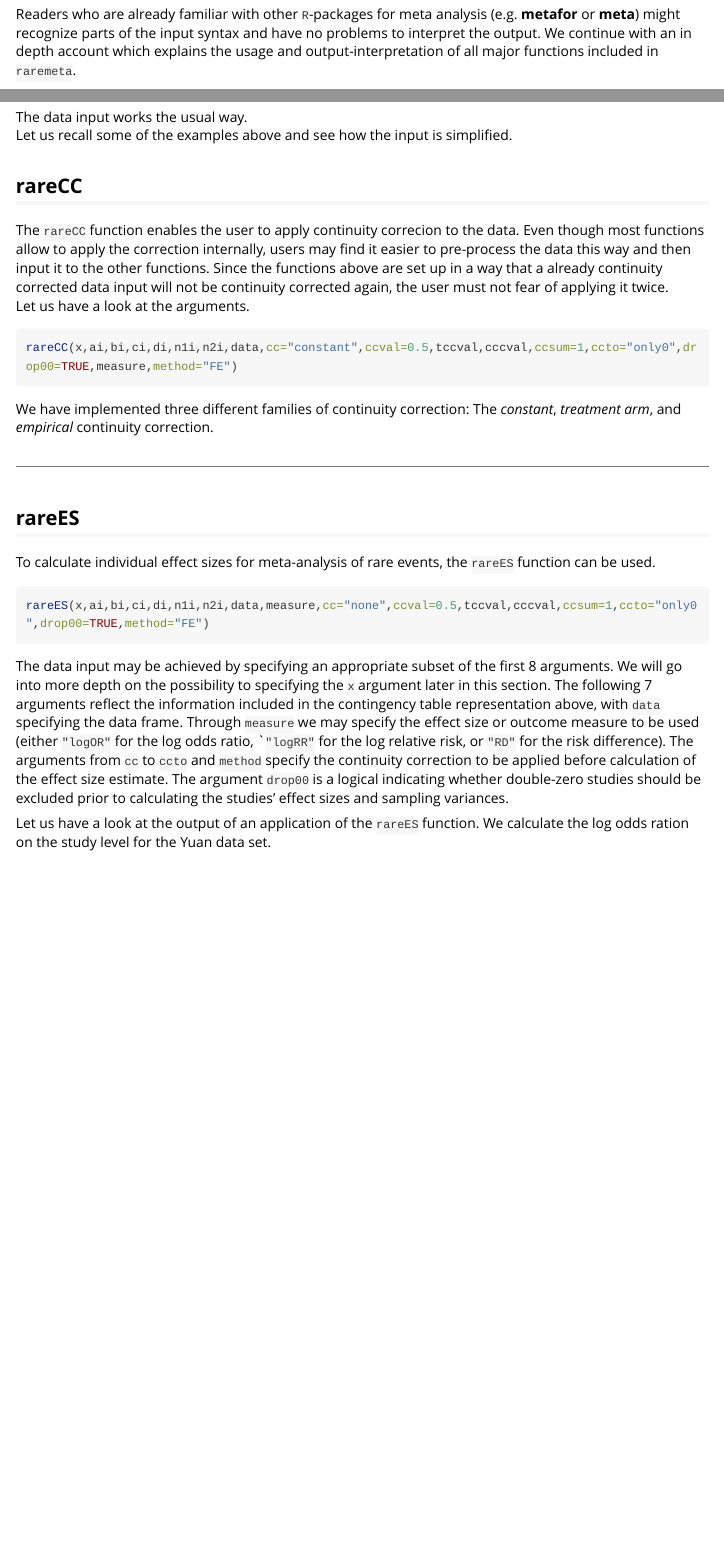
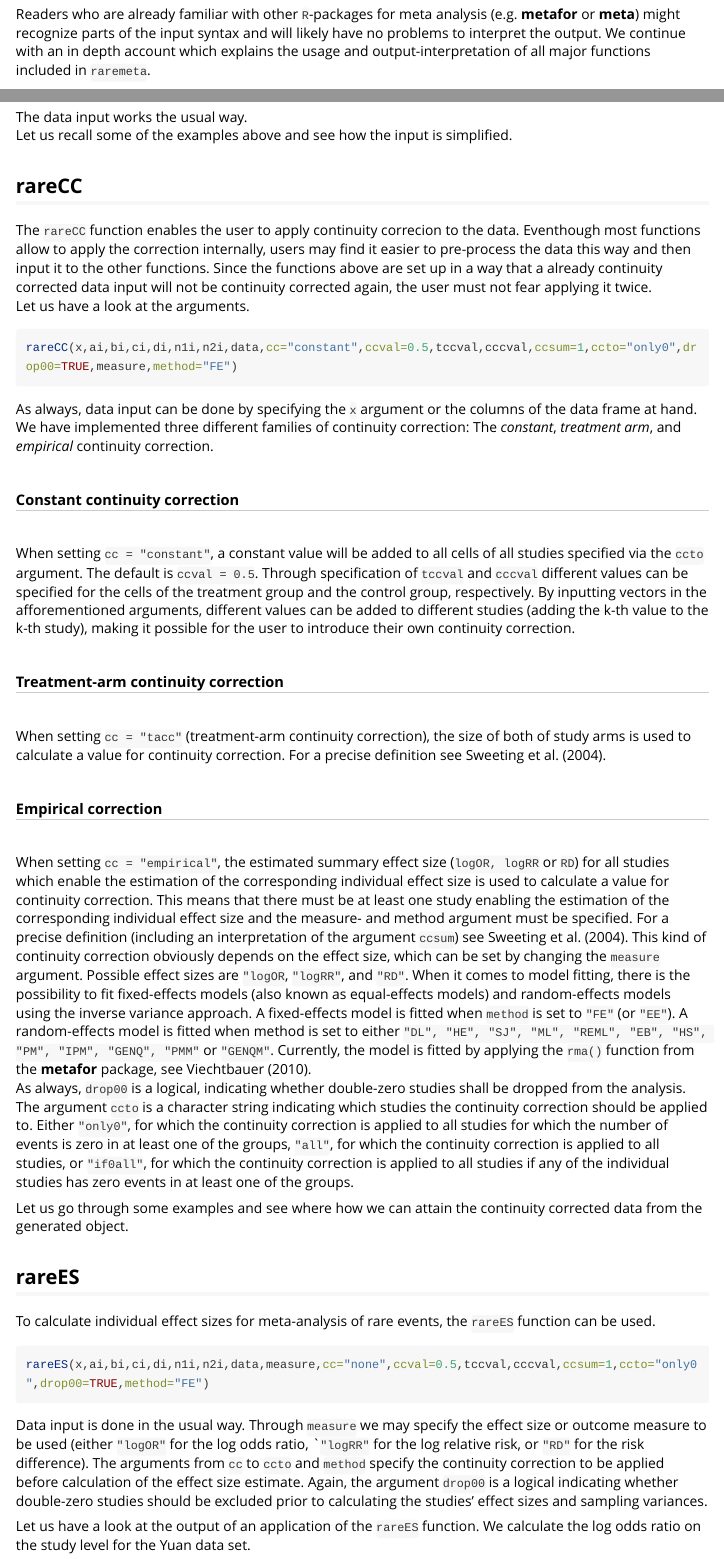
Before and after one commit to katrija/raremeta, an R Markdown document (vignettes/raremeta_vignette.Rmd): the page in a window 1100 px wide, from 1650 px down, and a second part further down, joined at a grey line. Rendered offline with R 4.5, knitr and Pandoc, with nearby package versions; some code elsewhere in the file could not run offline; long lines of code are wrapped.

Commit message:
work on vignette 4

````diff
--- a/vignettes/raremeta_vignette.Rmd
+++ b/vignettes/raremeta_vignette.Rmd
@@ -86,7 +86,7 @@ fitIV <- rareIV(ai=ai,ci=ci,n1i=n1i,n2i=n2i,data=dat.yuan2018,
 fitIV
 ```
 
-Readers who are already familiar with other `R`-packages for meta analysis (e.g. **metafor** or **meta**) might recognize parts of the input syntax and have no problems to interpret the output.
+Readers who are already familiar with other `R`-packages for meta analysis (e.g. **metafor** or **meta**) might recognize parts of the input syntax and will likely have no problems to interpret the output.
 We continue with an in depth account which explains the usage and output-interpretation of all major functions included in `raremeta`.
 
 Function Name     | Short Description
@@ -217,15 +217,39 @@ Let us recall some of the examples above and see how the input is simplified.
 
 ## rareCC
 The `rareCC` function enables the user to apply continuity correcion to the data.
-Even though most functions allow to apply the correction internally, users may find it easier to pre-process the data this way and then input it to the other functions.
-Since the functions above are set up in a way that a already continuity corrected data input will not be continuity corrected again, the user must not fear of applying it twice.
+Eventhough most functions allow to apply the correction internally, users may find it easier to pre-process the data this way and then input it to the other functions.
+Since the functions above are set up in a way that a already continuity corrected data input will not be continuity corrected again, the user must not fear applying it twice.
 Let us have a look at the arguments.
 ```{r, eval=FALSE}
 rareCC(x,ai,bi,ci,di,n1i,n2i,data,cc="constant",ccval=0.5,tccval,cccval,ccsum=1,ccto="only0",drop00=TRUE,measure,method="FE")
 ```
+As always, data input can be done by specifying the `x` argument or the columns of the data frame at hand.
 We have implemented three different families of continuity correction: The *constant*, *treatment arm*, and *empirical* continuity correction.
 
---------------------------------------
+###### Constant continuity correction
+When setting `cc = "constant"`, a constant value will be added to all cells of all studies specified via the `ccto` argument. The default is `ccval = 0.5`.
+Through specification of `tccval` and `cccval` different values can be specified for the cells of the treatment group and the control group, respectively.
+By inputting vectors in the afforementioned arguments, different values can be added to different studies (adding the k-th value to the k-th study), making it possible for the user to introduce their own continuity correction.
+
+###### Treatment-arm continuity correction
+When setting `cc = "tacc"` (treatment-arm continuity correction), the size of both of study arms is used to calculate a value for continuity correction. For a precise definition see Sweeting et al. (2004).
+
+###### Empirical correction
+When setting `cc = "empirical"`, the estimated summary effect size (`logOR, logRR` or `RD`) for all studies which enable the estimation of the corresponding individual effect size is used to calculate a value for continuity correction.
+This means that there must be at least one study enabling the estimation of the corresponding individual effect size and the measure- and method argument must be specified.
+For a precise definition (including an interpretation of the argument `ccsum`) see Sweeting et al. (2004).
+This kind of continuity correction obviously depends on the effect size, which can be set by changing the `measure` argument.
+Possible effect sizes are `"logOR`, `"logRR"`, and `"RD"`.
+When it comes to model fitting, there is the possibility to fit fixed-effects models (also known as equal-effects models) and random-effects models using the inverse variance approach.
+A fixed-effects model is fitted when `method` is set to `"FE"` (or `"EE"`). A random-effects model is fitted when method is set to either `"DL", "HE", "SJ", "ML", "REML", "EB", "HS", "PM", "IPM", "GENQ", "PMM"` or `"GENQM"`.
+Currently, the model is fitted by applying the `rma()` function from the **metafor** package, see Viechtbauer (2010).
+As always, `drop00` is a logical, indicating whether double-zero studies shall be dropped from the analysis.
+The argument `ccto` is a character string indicating which studies the continuity correction should be applied to. Either `"only0"`, for which the continuity correction is applied to all studies for which the number of events is zero in at least one of the groups, `"all"`, for which the continuity correction is applied to all studies, or `"if0all"`, for which the continuity correction is applied to all studies if any of the individual studies has zero events in at least one of the groups.
+
+Let us go through some examples and see where how we can attain the continuity corrected data from the generated object.
+
+
+
 
 
 ## rareES
@@ -235,15 +259,13 @@ To calculate individual effect sizes for meta-analysis of rare events, the `rare
 rareES(x,ai,bi,ci,di,n1i,n2i,data,measure,cc="none",ccval=0.5,tccval,cccval,ccsum=1,ccto="only0",drop00=TRUE,method="FE")
 ```
 
-The data input may be achieved by specifying an appropriate subset of the first 8 arguments.
-We will go into more depth on the possibility to specifying the `x` argument later in this section.
-The following 7 arguments reflect the information included in the contingency table representation above, with `data` specifying the data frame.
+Data input is done in the usual way.
 Through `measure` we may specify the effect size or outcome measure to be used (either `"logOR"` for the log odds ratio, ``"logRR"` for the log relative risk, or `"RD"` for the risk difference).
 The arguments from `cc` to `ccto` and `method` specify the continuity correction to be applied before calculation of the effect size estimate.
-The argument `drop00` is a  logical indicating whether double-zero studies should be excluded prior to calculating the studies’ effect sizes and sampling variances.
+Again, the argument `drop00` is a  logical indicating whether double-zero studies should be excluded prior to calculating the studies’ effect sizes and sampling variances.
 
 Let us have a look at the output of an application of the `rareES` function.
-We calculate the log odds ration on the study level for the Yuan data set.
+We calculate the log odds ratio on the study level for the Yuan data set.
 ```{r, eval=TRUE}
 x <- rareES(ai=ai,ci=ci,n1i=n1i,n2i=n2i,data=dat.yuan2018,measure="logOR")
 head(x)
````
Also changed, not shown: vignettes/raremeta_vignette.Rmd (2 more changed lines).
